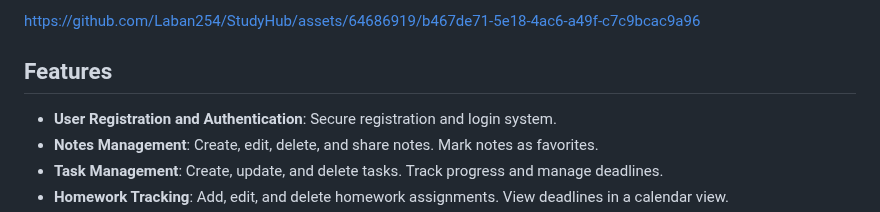
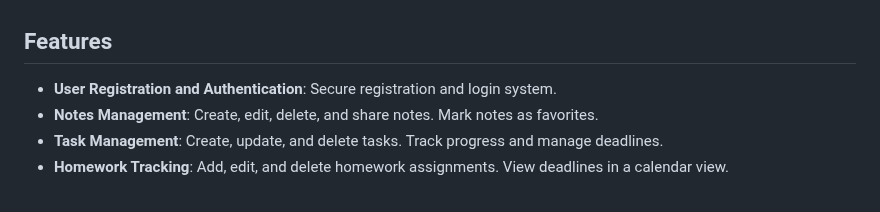
Before and after one commit to Laban254/StudyHub, a Markdown page: README.md, the part around one of its changes. Drawn GitHub-style; folded sections open.

```diff
--- a/README.md
+++ b/README.md
@@ -7,7 +9,5 @@ StudyHub is a Django-powered platform designed to streamline study tasks. It off
 
-https://github.com/Laban254/StudyHub/assets/64686919/b467de71-5e18-4ac6-a49f-c7c9bcac9a96
-
-
+</details>
 
 ## Features
 
```
Also changed, not shown: other parts of README.md (+3 -1 lines).
